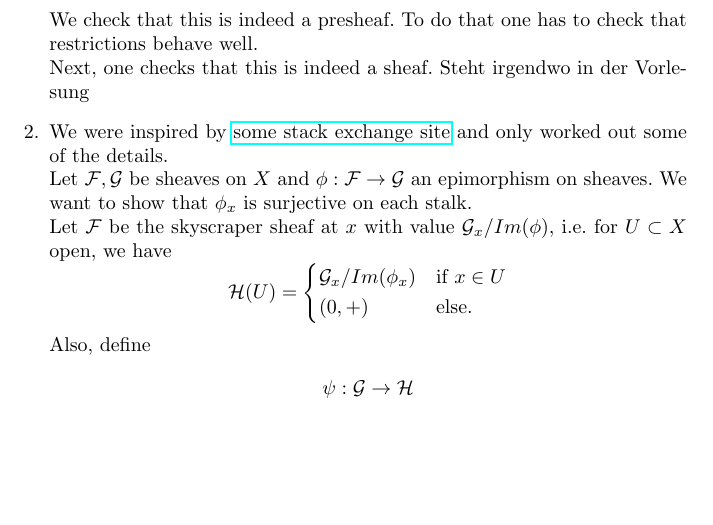
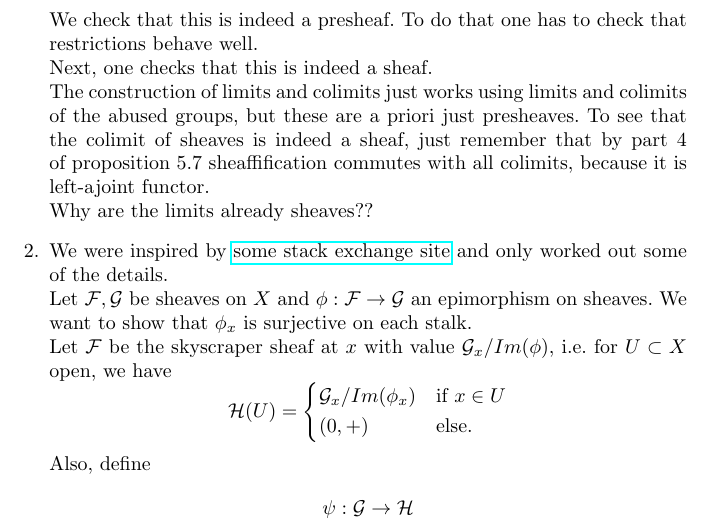
Before and after one commit to CadezDavid/algebraic-geometry, a LaTeX document (solutions-4.tex): part of page 3 of 3, cut so that both start at the same text, the shorter picture padded with empty space. Compiled offline with pdfLaTeX.

Commit message:
added to 3.1

```diff
--- a/solutions-4.tex
+++ b/solutions-4.tex
@@ -156,8 +156,15 @@
         \end{align*}
         We check that this is indeed a presheaf. To do that one has
         to check that restrictions behave well.\\
-        Next, one checks that this is indeed a sheaf.
-        \iterate Steht irgendwo in der Vorlesung
+        Next, one checks that this is indeed a sheaf.\\
+        The construction of limits and colimits just works using
+        limits and colimits of the abused groups, but these are a
+        priori just presheaves. To see that the colimit
+        of sheaves is indeed a sheaf, just
+        remember that by part 4 of proposition 5.7 sheaffification
+        commutes with all colimits, because it is left-ajoint functor.\\
+        Why are the limits already sheaves??
+
     \item We were inspired by \href{https://math.stackexchange.com/questions/205658/an-easy-way-to-prove-that-epimorphism-of-sheaves-implies-surjectivity-on-stalk?rq=1}{some stack exchange site}
         and only worked out some of the details.\\
     Let $\mathcal{F}, \mathcal{G}$ be sheaves on $X$ and $\phi:\mathcal{F}\to \mathcal{G}$ an
```
